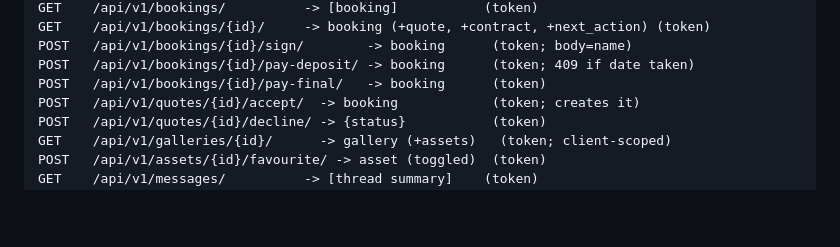
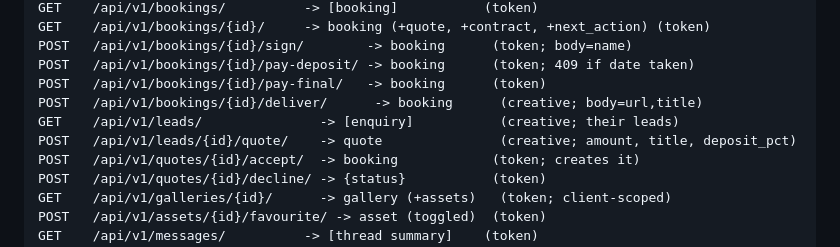
Before and after one commit to mhrez000/Marketplace, a Markdown page: MOBILE_PARITY.md, the part around the change. Rendered like a GitHub page; blank space fills up the shorter version.

Commit message:
docs: add creative leads + deliver endpoints to parity contract

```diff
--- a/MOBILE_PARITY.md
+++ b/MOBILE_PARITY.md
@@ -38,6 +38,9 @@ GET    /api/v1/bookings/{id}/     -> booking (+quote, +contract, +next_action) (
 POST   /api/v1/bookings/{id}/sign/        -> booking      (token; body=name)
 POST   /api/v1/bookings/{id}/pay-deposit/ -> booking      (token; 409 if date taken)
 POST   /api/v1/bookings/{id}/pay-final/   -> booking      (token)
+POST   /api/v1/bookings/{id}/deliver/      -> booking      (creative; body=url,title)
+GET    /api/v1/leads/               -> [enquiry]           (creative; their leads)
+POST   /api/v1/leads/{id}/quote/    -> quote               (creative; amount, title, deposit_pct)
 POST   /api/v1/quotes/{id}/accept/  -> booking            (token; creates it)
 POST   /api/v1/quotes/{id}/decline/ -> {status}           (token)
 GET    /api/v1/galleries/{id}/      -> gallery (+assets)   (token; client-scoped)
```
